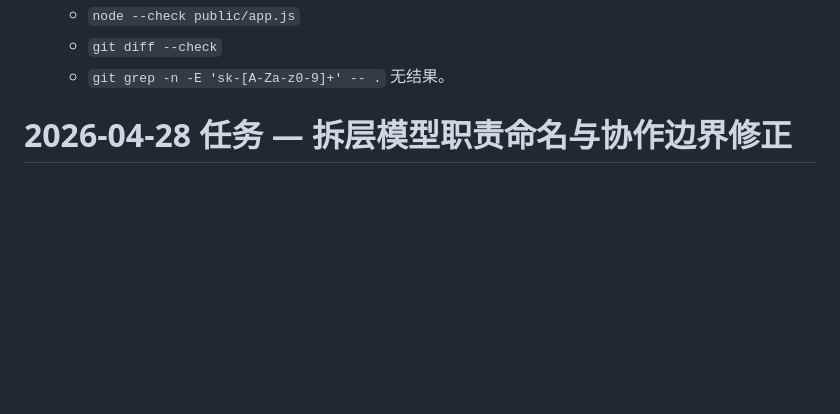
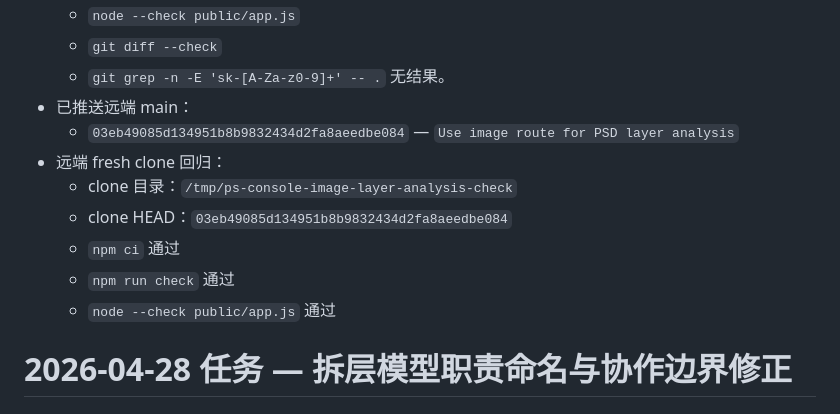
Before and after one commit to linweixiang0301-create/cw-temp, a Markdown page: tasks/todo.md, the part around the change. GitHub-like rendering; blank space fills up the shorter version.

Commit message:
Record image layer analysis verification

```diff
--- a/tasks/todo.md
+++ b/tasks/todo.md
@@ -63,6 +63,14 @@
   - `node --check public/app.js`
   - `git diff --check`
   - `git grep -n -E 'sk-[A-Za-z0-9]+' -- .` 无结果。
+- 已推送远端 main：
+  - `03eb49085d134951b8b9832434d2fa8aeedbe084` — `Use image route for PSD layer analysis`
+- 远端 fresh clone 回归：
+  - clone 目录：`/tmp/ps-console-image-layer-analysis-check`
+  - clone HEAD：`03eb49085d134951b8b9832434d2fa8aeedbe084`
+  - `npm ci` 通过
+  - `npm run check` 通过
+  - `node --check public/app.js` 通过
 
 # 2026-04-28 任务 — 拆层模型职责命名与协作边界修正
 
```
